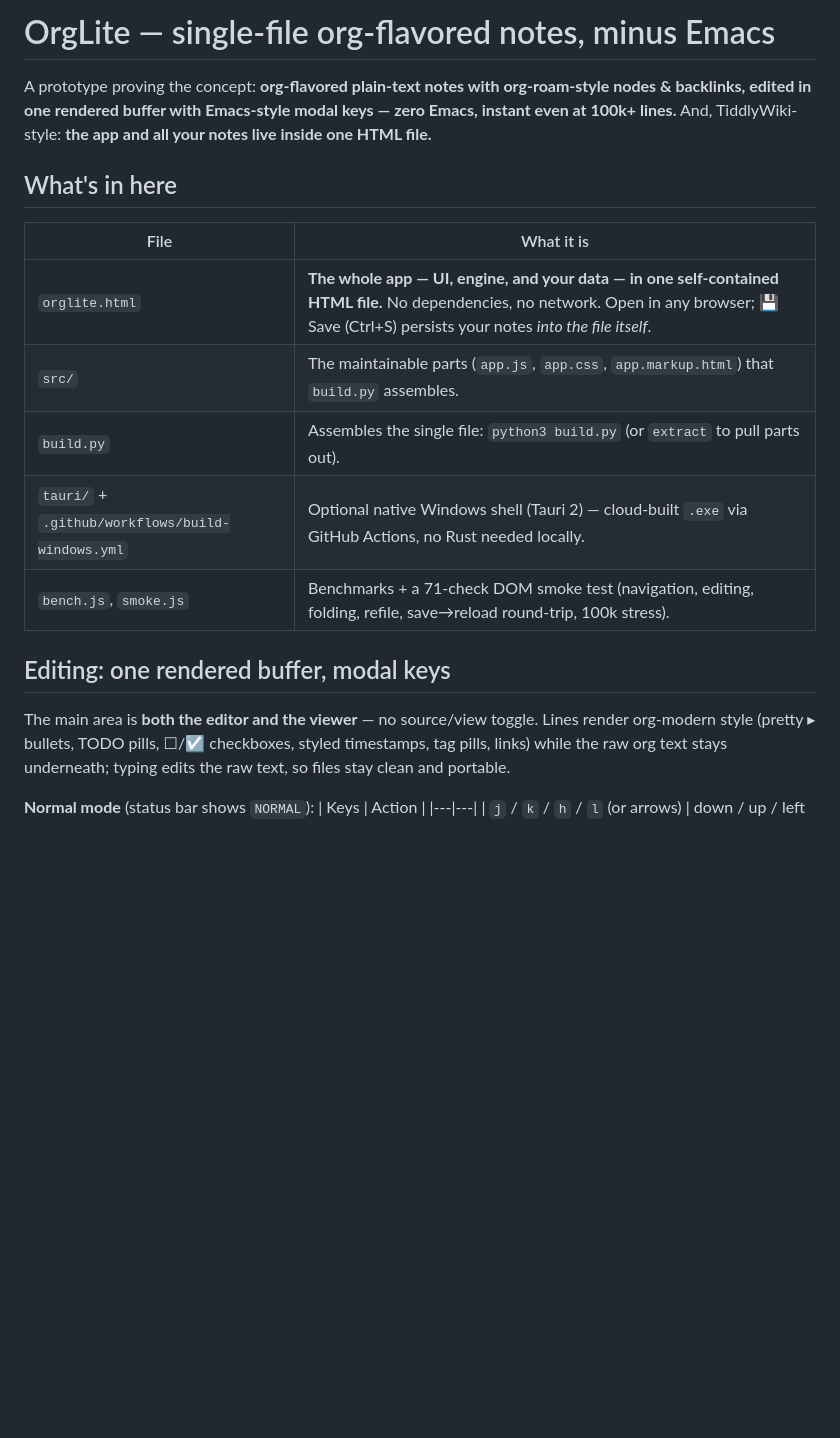
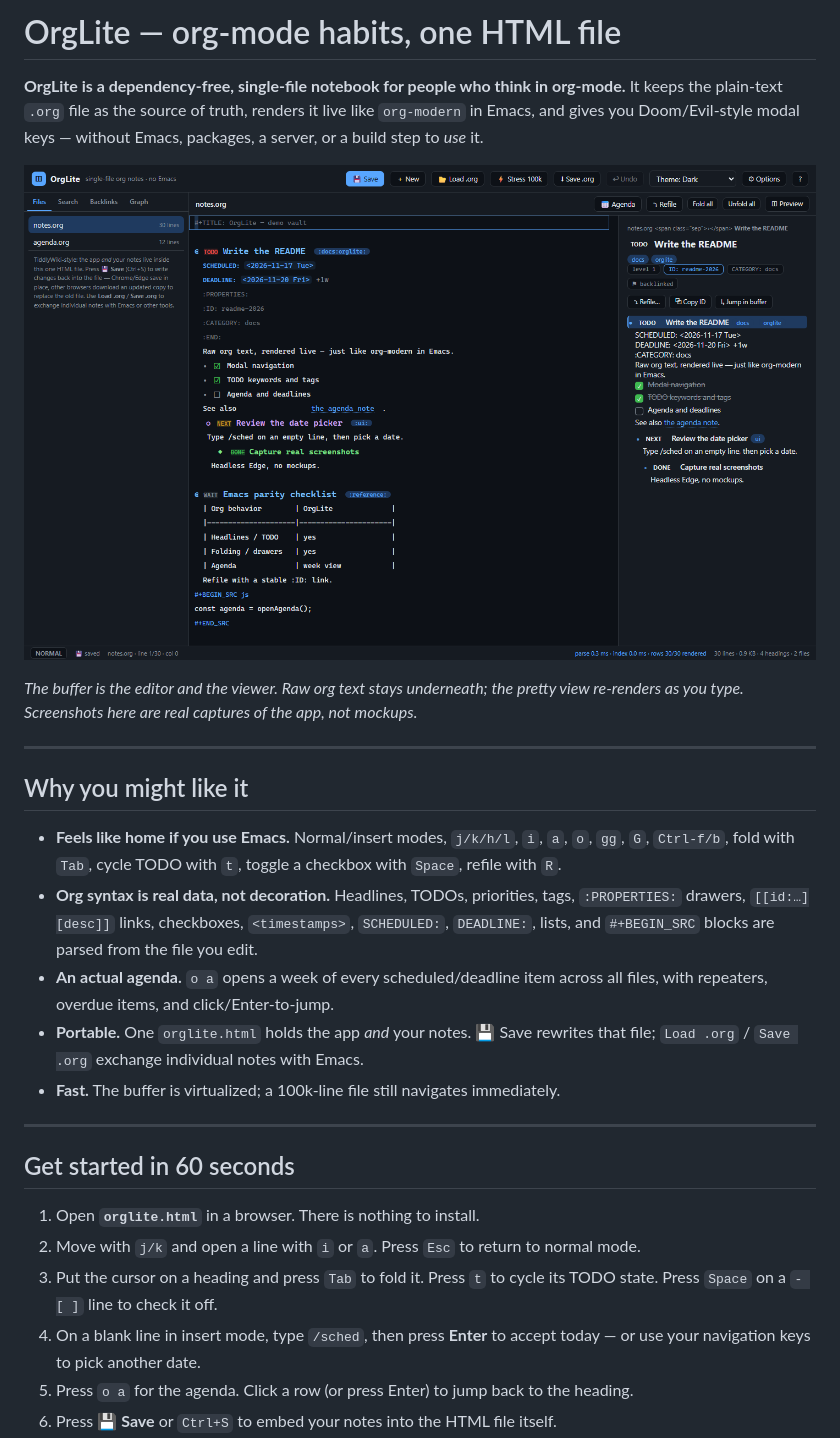
Before and after one commit to BenGalloway/OrgLite, a Markdown page: README.md, the part around one of its changes. Rendered like a GitHub page; pictures changed too: assets/screenshots/01-buffer.png (added); blank space fills up the shorter version.

```diff
--- a/README.md
+++ b/README.md
@@ -1,25 +1,46 @@
-# OrgLite — single-file org-flavored notes, minus Emacs
+# OrgLite — org-mode habits, one HTML file
 
-A prototype proving the concept: **org-flavored plain-text notes with org-roam-style
-nodes & backlinks, edited in one rendered buffer with Emacs-style modal keys —
-zero Emacs, instant even at 100k+ lines.** And, TiddlyWiki-style: **the app and
-all your notes live inside one HTML file.**
+**OrgLite is a dependency-free, single-file notebook for people who think in org-mode.**
+It keeps the plain-text `.org` file as the source of truth, renders it live like
+`org-modern` in Emacs, and gives you Doom/Evil-style modal keys — without Emacs,
+packages, a server, or a build step to *use* it.
 
-## What's in here
+![OrgLite buffer with TODOs, tags, checkboxes, plan lines, links, lists, and a property drawer](assets/screenshots/01-buffer.png)
 
-| File | What it is |
-|---|---|
-| `orglite.html` | **The whole app — UI, engine, and your data — in one self-contained HTML file.** No dependencies, no network. Open in any browser; 💾 Save (Ctrl+S) persists your notes *into the file itself*. |
-| `src/` | The maintainable parts (`app.js`, `app.css`, `app.markup.html`) that `build.py` assembles. |
-| `build.py` | Assembles the single file: `python3 build.py` (or `extract` to pull parts out). |
-| `tauri/` + `.github/workflows/build-windows.yml` | Optional native Windows shell (Tauri 2) — cloud-built `.exe` via GitHub Actions, no Rust needed locally. |
-| `bench.js`, `smoke.js` | Benchmarks + a 71-check DOM smoke test (navigation, editing, folding, refile, save→reload round-trip, 100k stress). |
+*The buffer is the editor and the viewer. Raw org text stays underneath; the pretty
+view re-renders as you type. Screenshots here are real captures of the app, not
+mockups.*
 
-## Editing: one rendered buffer, modal keys
+---
 
-The main area is **both the editor and the viewer** — no source/view toggle. Lines
-render org-modern style (pretty ▸ bullets, TODO pills, ☐/☑ checkboxes, styled
-timestamps, tag pills, links) while the raw org text stays underneath; typing
-edits the raw text, so files stay clean and portable.
+## Why you might like it
 
-**Normal mode** (status bar shows `NORMAL`):
+- **Feels like home if you use Emacs.** Normal/insert modes, `j/k/h/l`, `i`, `a`,
+  `o`, `gg`, `G`, `Ctrl-f/b`, fold with `Tab`, cycle TODO with `t`, toggle a
+  checkbox with `Space`, refile with `R`.
+- **Org syntax is real data, not decoration.** Headlines, TODOs, priorities, tags,
+  `:PROPERTIES:` drawers, `[[id:…][desc]]` links, checkboxes, `<timestamps>`,
+  `SCHEDULED:`, `DEADLINE:`, lists, and `#+BEGIN_SRC` blocks are parsed from the
+  file you edit.
+- **An actual agenda.** `o a` opens a week of every scheduled/deadline item across
+  all files, with repeaters, overdue items, and click/Enter-to-jump.
+- **Portable.** One `orglite.html` holds the app *and* your notes. 💾 Save rewrites
+  that file; `Load .org` / `Save .org` exchange individual notes with Emacs.
+- **Fast.** The buffer is virtualized; a 100k-line file still navigates
+  immediately.
+
+---
+
+## Get started in 60 seconds
+
+1. Open **`orglite.html`** in a browser. There is nothing to install.
+2. Move with `j/k` and open a line with `i` or `a`. Press `Esc` to return to
+   normal mode.
+3. Put the cursor on a heading and press `Tab` to fold it. Press `t` to cycle its
+   TODO state. Press `Space` on a `- [ ]` line to check it off.
+4. On a blank line in insert mode, type `/sched`, then press **Enter** to accept
+   today — or use your navigation keys to pick another date.
+5. Press `o a` for the agenda. Click a row (or press Enter) to jump back to the
+   heading.
+6. Press **💾 Save** or `Ctrl+S` to embed your notes into the HTML file itself.
+
```
Also changed, not shown: other parts of README.md (+236 -102 lines), assets/screenshots/02-agenda.png (added), assets/screenshots/03-date-picker.png (added), assets/screenshots/04-options.png (added), assets/screenshots/05-drawer-fold.png (added), assets/screenshots/agenda-workflow.gif (added), 4 other files.
